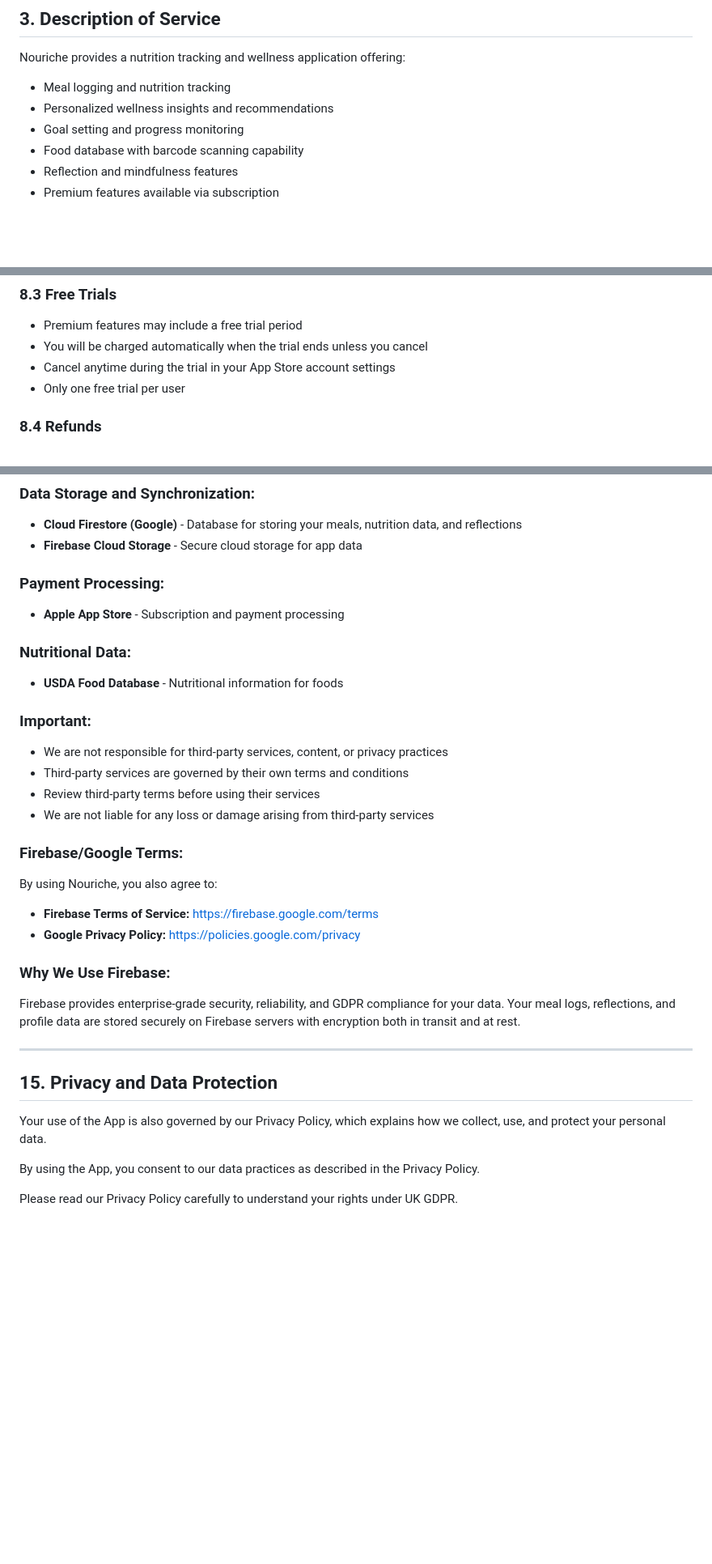
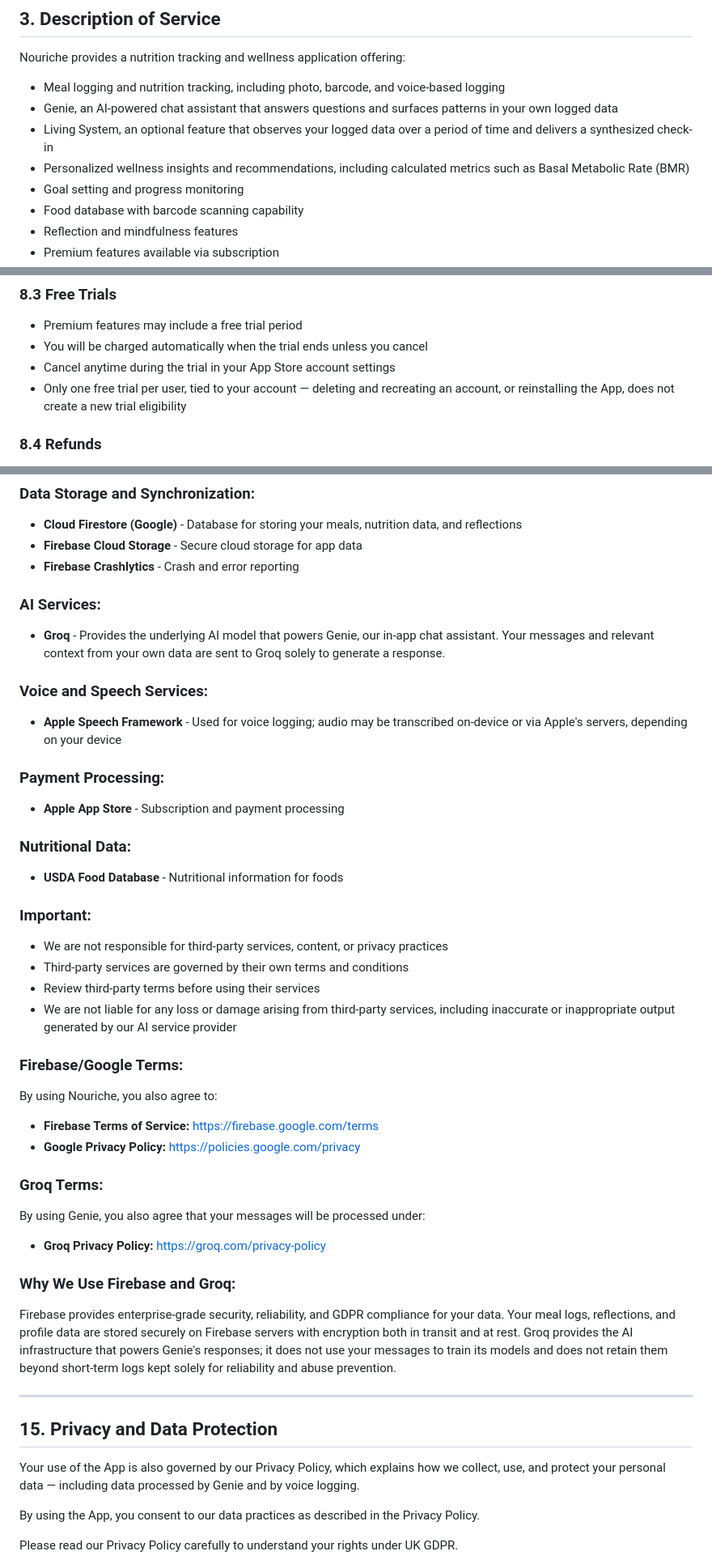
Before and after one commit to intuitivenibble-del/intuitivenibble-del.github.io, a Markdown page: terms-of-service.md, 3 parts joined by grey strips. Shown at 81% size. GitHub-like rendering; blank space fills up the shorter version.

```diff
--- a/terms-of-service.md
+++ b/terms-of-service.md
@@ -32,8 +32,10 @@ These Terms apply to all users, including visitors who access the App without cr
 
 Nouriche provides a nutrition tracking and wellness application offering:
 
-- Meal logging and nutrition tracking
-- Personalized wellness insights and recommendations
+- Meal logging and nutrition tracking, including photo, barcode, and voice-based logging
+- Genie, an AI-powered chat assistant that answers questions and surfaces patterns in your own logged data
+- Living System, an optional feature that observes your logged data over a period of time and delivers a synthesized check-in
+- Personalized wellness insights and recommendations, including calculated metrics such as Basal Metabolic Rate (BMR)
 - Goal setting and progress monitoring
 - Food database with barcode scanning capability
 - Reflection and mindfulness features
@@ -154,7 +170,7 @@ Violation of this policy may result in immediate account termination and legal a
 - Premium features may include a free trial period
 - You will be charged automatically when the trial ends unless you cancel
 - Cancel anytime during the trial in your App Store account settings
-- Only one free trial per user
+- Only one free trial per user, tied to your account — deleting and recreating an account, or reinstalling the App, does not create a new trial eligibility
 
 ### 8.4 Refunds
 - Refunds are subject to Apple's App Store refund policy
@@ -261,6 +277,13 @@ The App integrates with and may contain links to third-party services:
 ### Data Storage and Synchronization:
 - **Cloud Firestore (Google)** - Database for storing your meals, nutrition data, and reflections
 - **Firebase Cloud Storage** - Secure cloud storage for app data
+- **Firebase Crashlytics** - Crash and error reporting
+
+### AI Services:
+- **Groq** - Provides the underlying AI model that powers Genie, our in-app chat assistant. Your messages and relevant context from your own data are sent to Groq solely to generate a response.
+
+### Voice and Speech Services:
+- **Apple Speech Framework** - Used for voice logging; audio may be transcribed on-device or via Apple's servers, depending on your device
 
 ### Payment Processing:
 - **Apple App Store** - Subscription and payment processing
@@ -272,21 +295,25 @@ The App integrates with and may contain links to third-party services:
 - We are not responsible for third-party services, content, or privacy practices
 - Third-party services are governed by their own terms and conditions
 - Review third-party terms before using their services
-- We are not liable for any loss or damage arising from third-party services
+- We are not liable for any loss or damage arising from third-party services, including inaccurate or inappropriate output generated by our AI service provider
 
 ### Firebase/Google Terms:
 By using Nouriche, you also agree to:
 - **Firebase Terms of Service:** [https://firebase.google.com/terms](https://firebase.google.com/terms)
 - **Google Privacy Policy:** [https://policies.google.com/privacy](https://policies.google.com/privacy)
 
-### Why We Use Firebase:
-Firebase provides enterprise-grade security, reliability, and GDPR compliance for your data. Your meal logs, reflections, and profile data are stored securely on Firebase servers with encryption both in transit and at rest.
+### Groq Terms:
+By using Genie, you also agree that your messages will be processed under:
+- **Groq Privacy Policy:** [https://groq.com/privacy-policy](https://groq.com/privacy-policy)
+
+### Why We Use Firebase and Groq:
+Firebase provides enterprise-grade security, reliability, and GDPR compliance for your data. Your meal logs, reflections, and profile data are stored securely on Firebase servers with encryption both in transit and at rest. Groq provides the AI infrastructure that powers Genie's responses; it does not use your messages to train its models and does not retain them beyond short-term logs kept solely for reliability and abuse prevention.
 
 ---
 
 ## 15. Privacy and Data Protection
 
-Your use of the App is also governed by our Privacy Policy, which explains how we collect, use, and protect your personal data.
+Your use of the App is also governed by our Privacy Policy, which explains how we collect, use, and protect your personal data — including data processed by Genie and by voice logging.
 
 By using the App, you consent to our data practices as described in the Privacy Policy.
 
```
Also changed, not shown: other parts of terms-of-service.md (+34 -20 lines).
